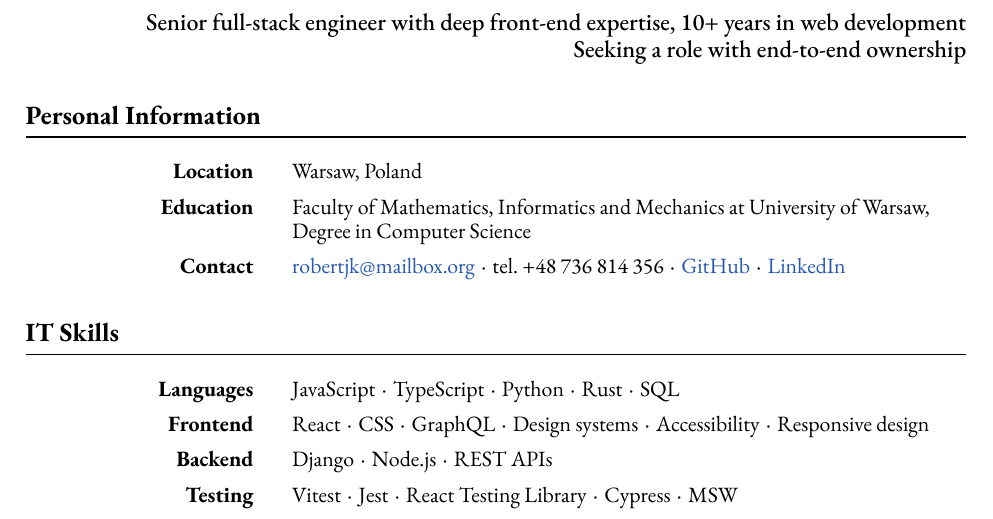
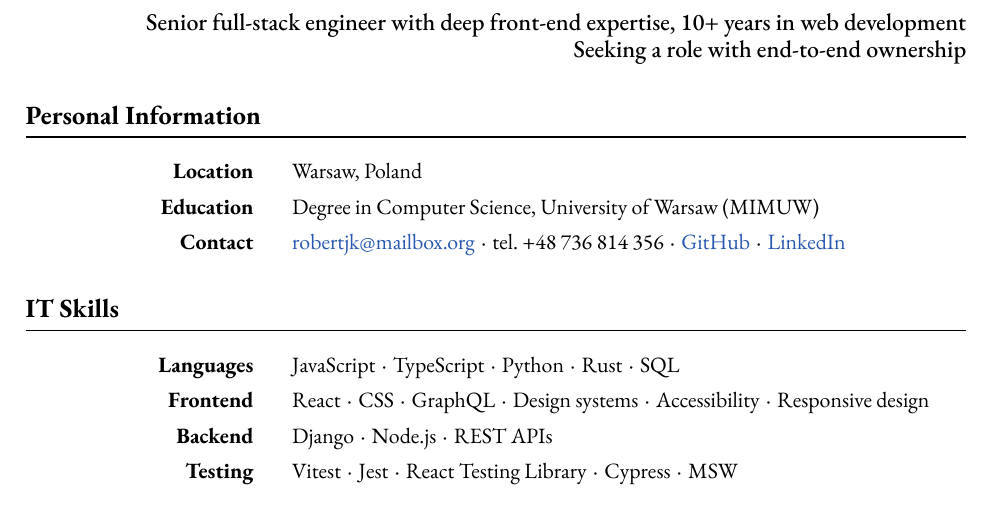
Before and after one commit to robertjk/cv, a LaTeX document (src/main.tex, which reads src/contents.tex): part of page 1 of 3, cut so that both start at the same text. Compiled offline with XeLaTeX.

Commit message:
Shorten education to a single line

```diff
--- a/src/contents.tex
+++ b/src/contents.tex
@@ -15,9 +15,7 @@
     \sectionlistitem
         {Education}
         {
-            Faculty of Mathematics, Informatics and Mechanics at
-            University of Warsaw,\\
-            Degree in Computer Science
+            Degree in Computer Science, University of Warsaw (MIMUW)
         }
     \sectionlistitem
         {Contact}
```
